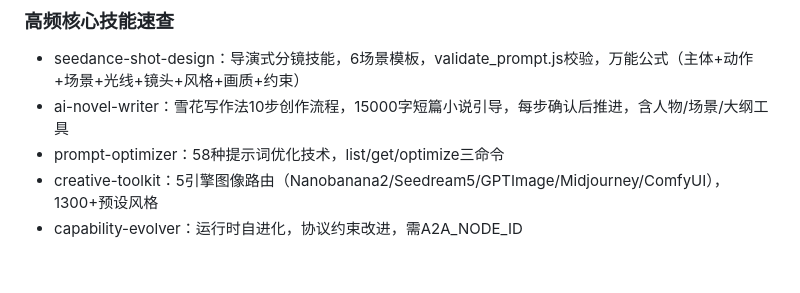
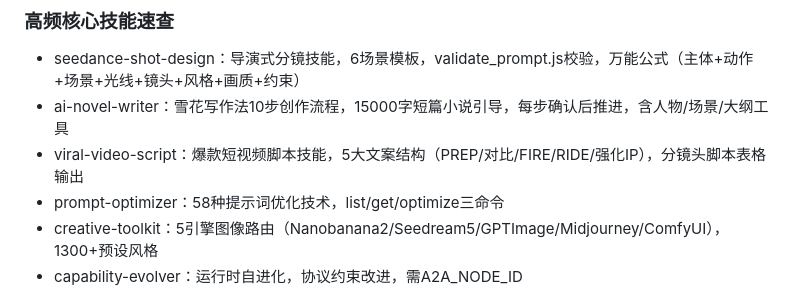
Before and after one commit to gs3542589-sketch/12315, a Markdown page: MEMORY.md, the part around the change. Drawn GitHub-style; blank space fills up the shorter version.

Commit message:
feat: 创建 viral-video-script 爆款短视频脚本技能

```diff
--- a/MEMORY.md
+++ b/MEMORY.md
@@ -29,6 +29,7 @@
 ### 高频核心技能速查
 - seedance-shot-design：导演式分镜技能，6场景模板，validate_prompt.js校验，万能公式（主体+动作+场景+光线+镜头+风格+画质+约束）
 - ai-novel-writer：雪花写作法10步创作流程，15000字短篇小说引导，每步确认后推进，含人物/场景/大纲工具
+- viral-video-script：爆款短视频脚本技能，5大文案结构（PREP/对比/FIRE/RIDE/强化IP），分镜头脚本表格输出
 - prompt-optimizer：58种提示词优化技术，list/get/optimize三命令
 - creative-toolkit：5引擎图像路由（Nanobanana2/Seedream5/GPTImage/Midjourney/ComfyUI），1300+预设风格
 - capability-evolver：运行时自进化，协议约束改进，需A2A_NODE_ID
```
